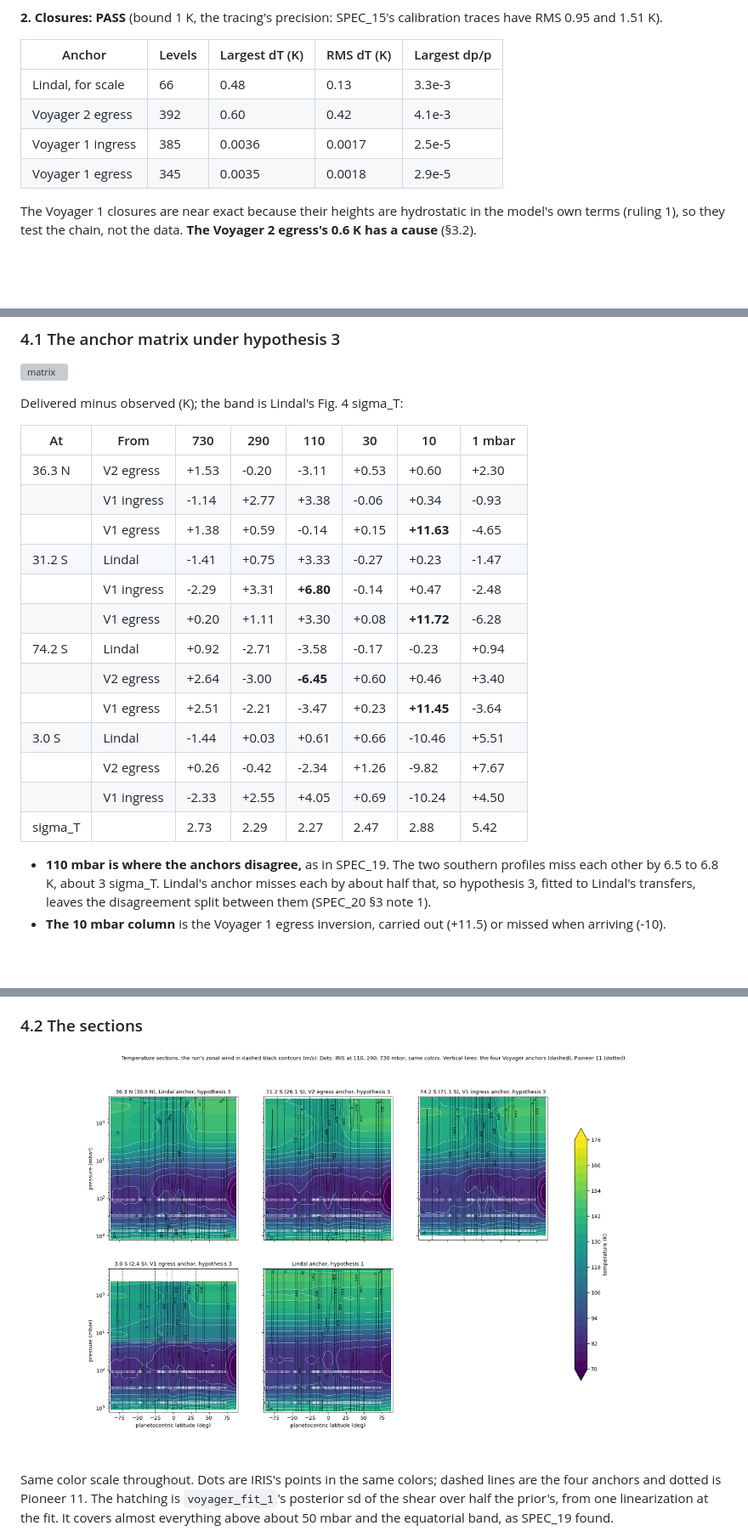
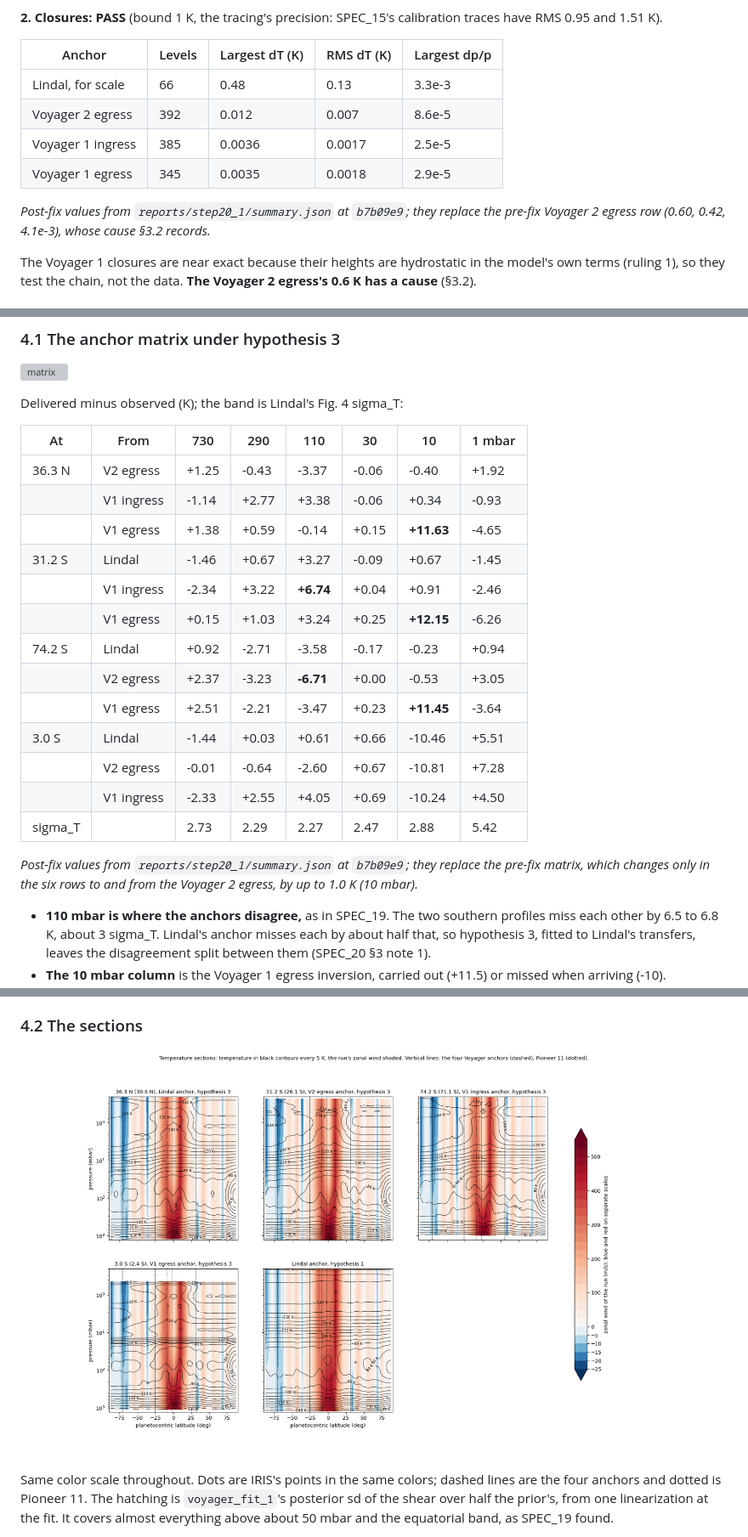
Before and after one commit to ScotRafkin/SaturnProfile, a Markdown page: reports/REPORT_20_step1.md, 3 parts joined by grey strips. Shown at 85% size. Drawn GitHub-style; pictures changed too: reports/figures/step20_1_sections_temperature.png; blank space fills up the shorter version; grey boxes are pictures that could not be loaded.

Commit message:
SPEC_20: temperature sections redrawn, wind shaded on two scales under temperature contours, IRIS points removed; REPORT_20_step1's closure and matrix tables take the post-fix values

```diff
--- a/reports/REPORT_20_step1.md
+++ b/reports/REPORT_20_step1.md
@@ -68,9 +68,11 @@ and checked them after: identical.
 | Anchor | Levels | Largest dT (K) | RMS dT (K) | Largest dp/p |
 |---|---|---|---|---|
 | Lindal, for scale | 66 | 0.48 | 0.13 | 3.3e-3 |
-| Voyager 2 egress | 392 | 0.60 | 0.42 | 4.1e-3 |
+| Voyager 2 egress | 392 | 0.012 | 0.007 | 8.6e-5 |
 | Voyager 1 ingress | 385 | 0.0036 | 0.0017 | 2.5e-5 |
 | Voyager 1 egress | 345 | 0.0035 | 0.0018 | 2.9e-5 |
+
+*Post-fix values from `reports/step20_1/summary.json` at `b7b09e9`; they replace the pre-fix Voyager 2 egress row (0.60, 0.42, 4.1e-3), whose cause §3.2 records.*
 
 The Voyager 1 closures are near exact because their heights are hydrostatic in the model's own terms (ruling 1),
 so they test the chain, not the data. **The Voyager 2 egress's 0.6 K has a cause** (§3.2).
@@ -109,19 +111,21 @@ Delivered minus observed (K); the band is Lindal's Fig. 4 sigma_T:
 
 | At | From | 730 | 290 | 110 | 30 | 10 | 1 mbar |
 |---|---|---|---|---|---|---|---|
-| 36.3 N | V2 egress | +1.53 | -0.20 | -3.11 | +0.53 | +0.60 | +2.30 |
-| | V1 ingress | -1.14 | +2.77 | +3.38 | -0.06 | +0.34 | -0.93 |
-| | V1 egress | +1.38 | +0.59 | -0.14 | +0.15 | **+11.63** | -4.65 |
-| 31.2 S | Lindal | -1.41 | +0.75 | +3.33 | -0.27 | +0.23 | -1.47 |
-| | V1 ingress | -2.29 | +3.31 | **+6.80** | -0.14 | +0.47 | -2.48 |
-| | V1 egress | +0.20 | +1.11 | +3.30 | +0.08 | **+11.72** | -6.28 |
+| 36.3 N | V2 egress | +1.25 | -0.43 | -3.37 | -0.06 | -0.40 | +1.92 |
+|  | V1 ingress | -1.14 | +2.77 | +3.38 | -0.06 | +0.34 | -0.93 |
+|  | V1 egress | +1.38 | +0.59 | -0.14 | +0.15 | **+11.63** | -4.65 |
+| 31.2 S | Lindal | -1.46 | +0.67 | +3.27 | -0.09 | +0.67 | -1.45 |
+|  | V1 ingress | -2.34 | +3.22 | **+6.74** | +0.04 | +0.91 | -2.46 |
+|  | V1 egress | +0.15 | +1.03 | +3.24 | +0.25 | **+12.15** | -6.26 |
 | 74.2 S | Lindal | +0.92 | -2.71 | -3.58 | -0.17 | -0.23 | +0.94 |
-| | V2 egress | +2.64 | -3.00 | **-6.45** | +0.60 | +0.46 | +3.40 |
-| | V1 egress | +2.51 | -2.21 | -3.47 | +0.23 | **+11.45** | -3.64 |
+|  | V2 egress | +2.37 | -3.23 | **-6.71** | +0.00 | -0.53 | +3.05 |
+|  | V1 egress | +2.51 | -2.21 | -3.47 | +0.23 | **+11.45** | -3.64 |
 | 3.0 S | Lindal | -1.44 | +0.03 | +0.61 | +0.66 | -10.46 | +5.51 |
-| | V2 egress | +0.26 | -0.42 | -2.34 | +1.26 | -9.82 | +7.67 |
-| | V1 ingress | -2.33 | +2.55 | +4.05 | +0.69 | -10.24 | +4.50 |
+|  | V2 egress | -0.01 | -0.64 | -2.60 | +0.67 | -10.81 | +7.28 |
+|  | V1 ingress | -2.33 | +2.55 | +4.05 | +0.69 | -10.24 | +4.50 |
 | sigma_T | | 2.73 | 2.29 | 2.27 | 2.47 | 2.88 | 5.42 |
+
+*Post-fix values from `reports/step20_1/summary.json` at `b7b09e9`; they replace the pre-fix matrix, which changes only in the six rows to and from the Voyager 2 egress, by up to 1.0 K (10 mbar).*
 
 - **110 mbar is where the anchors disagree,** as in SPEC_19. The two southern profiles miss each other by 6.5 to
   6.8 K, about 3 sigma_T. Lindal's anchor misses each by about half that, so hypothesis 3, fitted to Lindal's
```
Also changed, not shown: 1 other file.
